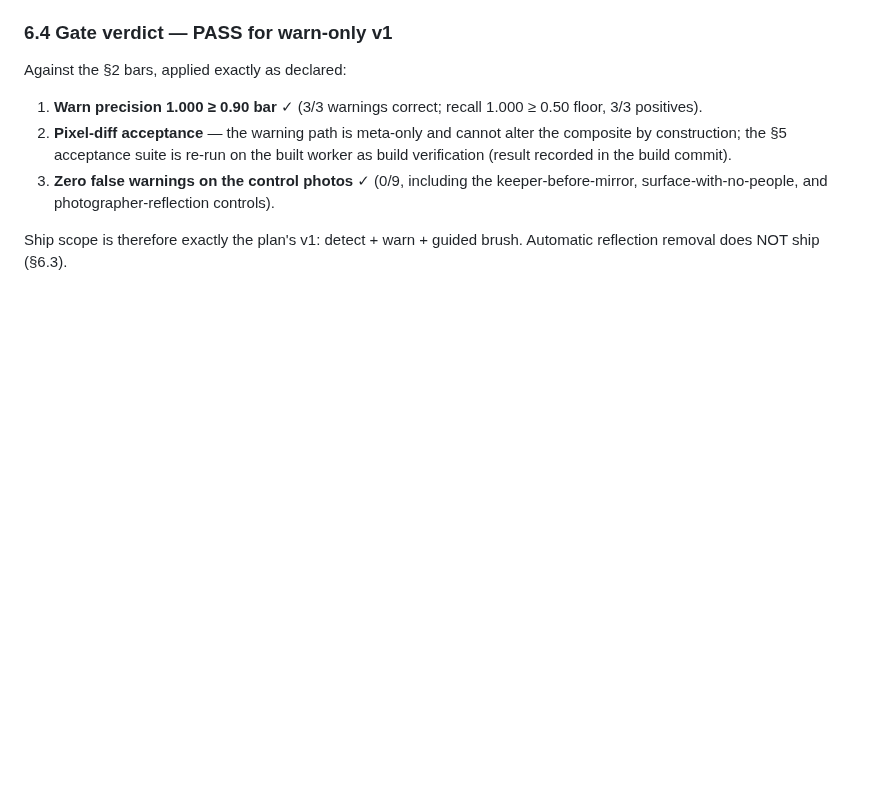
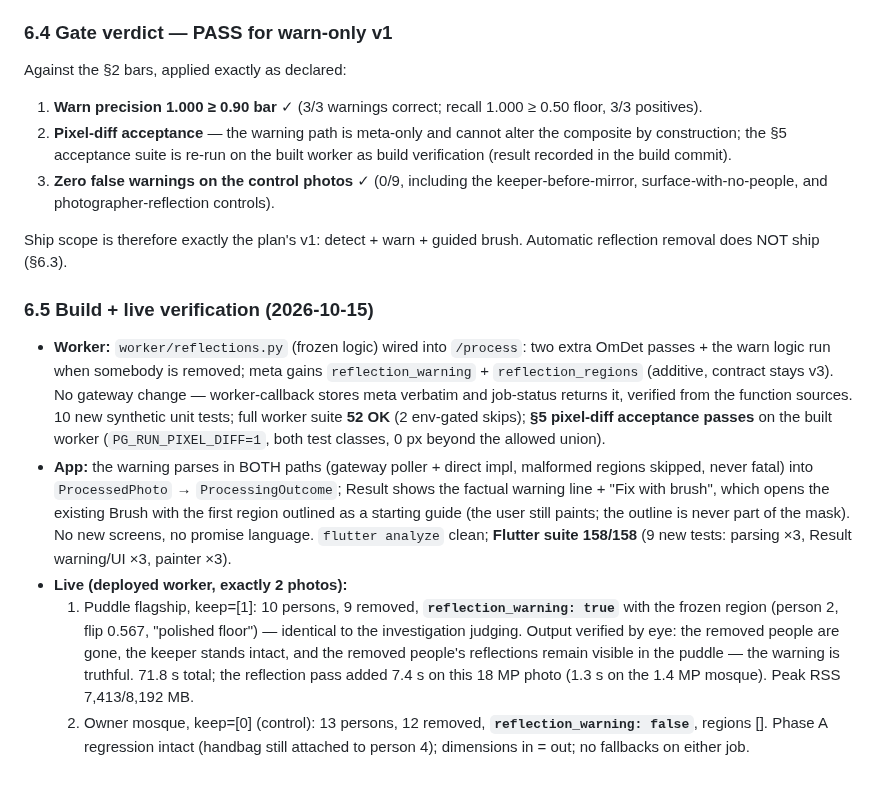
Before and after one commit to IsrarKundi/people_gone, a Markdown page: docs/architecture/phase-d-investigation.md, the part around the change. Drawn GitHub-style; blank space fills up the shorter version.

Commit message:
phase-d-closeout: build + live verification recorded - worker 52 OK, pixel-diff passes, Flutter 158/158, live puddle warned (flip 0.567) + mosque control silent, Phase A regression intact (FR-09, §4 Phase D)

```diff
--- a/docs/architecture/phase-d-investigation.md
+++ b/docs/architecture/phase-d-investigation.md
@@ -332,3 +332,39 @@ Against the §2 bars, applied exactly as declared:
 
 Ship scope is therefore exactly the plan's v1: detect + warn +
 guided brush. Automatic reflection removal does NOT ship (§6.3).
+
+### 6.5 Build + live verification (2026-10-15)
+
+- **Worker:** `worker/reflections.py` (frozen logic) wired into
+  `/process`: two extra OmDet passes + the warn logic run when
+  somebody is removed; meta gains `reflection_warning` +
+  `reflection_regions` (additive, contract stays v3). No gateway
+  change — worker-callback stores meta verbatim and job-status
+  returns it, verified from the function sources. 10 new synthetic
+  unit tests; full worker suite **52 OK** (2 env-gated skips);
+  **§5 pixel-diff acceptance passes** on the built worker
+  (`PG_RUN_PIXEL_DIFF=1`, both test classes, 0 px beyond the
+  allowed union).
+- **App:** the warning parses in BOTH paths (gateway poller +
+  direct impl, malformed regions skipped, never fatal) into
+  `ProcessedPhoto` → `ProcessingOutcome`; Result shows the factual
+  warning line + "Fix with brush", which opens the existing Brush
+  with the first region outlined as a starting guide (the user
+  still paints; the outline is never part of the mask). No new
+  screens, no promise language. `flutter analyze` clean; **Flutter
+  suite 158/158** (9 new tests: parsing ×3, Result warning/UI ×3,
+  painter ×3).
+- **Live (deployed worker, exactly 2 photos):**
+  1. Puddle flagship, keep=[1]: 10 persons, 9 removed,
+     **`reflection_warning: true`** with the frozen region
+     (person 2, flip 0.567, "polished floor") — identical to the
+     investigation judging. Output verified by eye: the removed
+     people are gone, the keeper stands intact, and the removed
+     people's reflections remain visible in the puddle — the
+     warning is truthful. 71.8 s total; the reflection pass added
+     7.4 s on this 18 MP photo (1.3 s on the 1.4 MP mosque).
+     Peak RSS 7,413/8,192 MB.
+  2. Owner mosque, keep=[0] (control): 13 persons, 12 removed,
+     **`reflection_warning: false`**, regions []. Phase A
+     regression intact (handbag still attached to person 4);
+     dimensions in = out; no fallbacks on either job.
```
